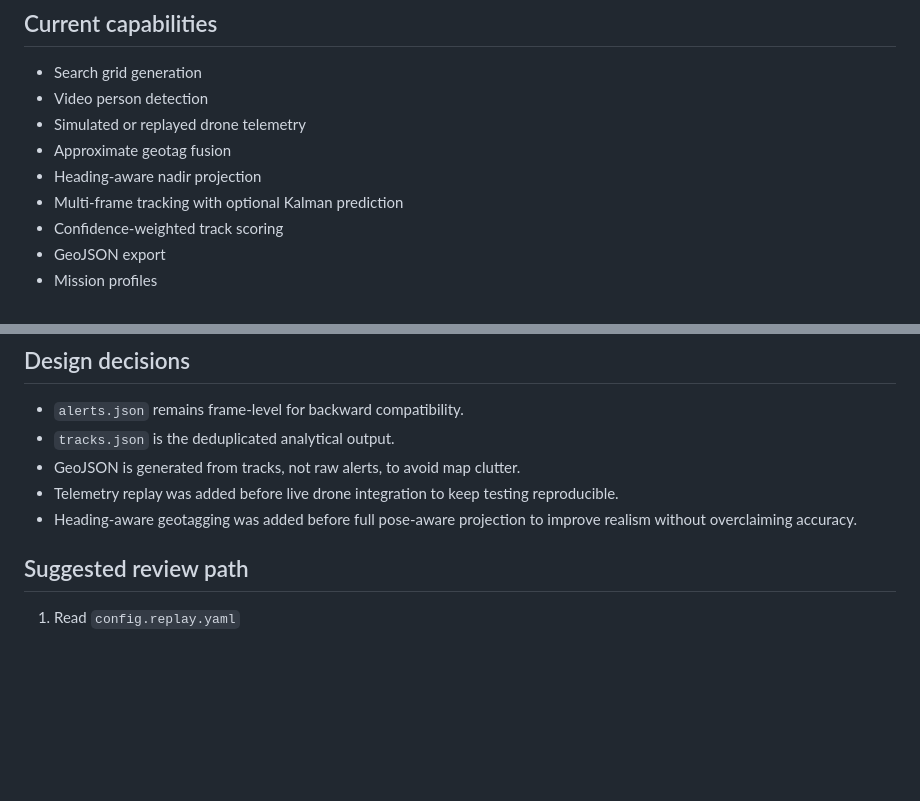
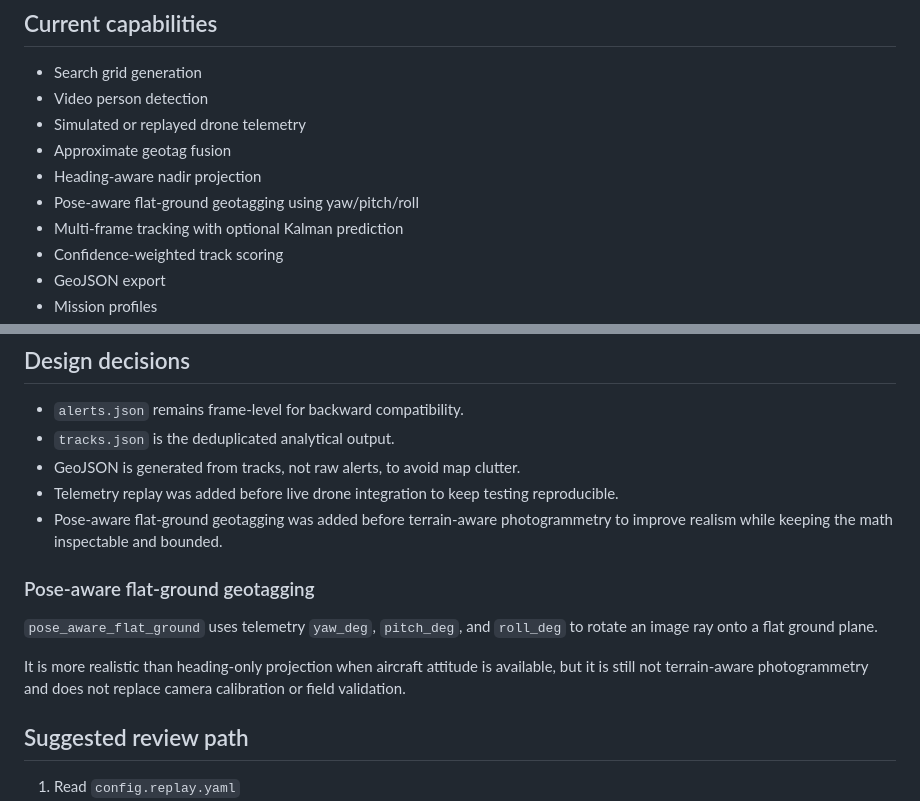
Before and after one commit to Qarait/sar-intel-toolkit, a Markdown page: README.md, 2 parts joined by grey strips. Drawn GitHub-style; blank space fills up the shorter version.

```diff
--- a/README.md
+++ b/README.md
@@ -41,6 +41,7 @@ It uses telemetry `yaw_deg`, `pitch_deg`, and `roll_deg` to rotate an image ray
 - Simulated or replayed drone telemetry
 - Approximate geotag fusion
 - Heading-aware nadir projection
+- Pose-aware flat-ground geotagging using yaw/pitch/roll
 - Multi-frame tracking with optional Kalman prediction
 - Confidence-weighted track scoring
 - GeoJSON export
@@ -66,7 +67,13 @@ See docs/MISSION_PROFILES.md.
 - `tracks.json` is the deduplicated analytical output.
 - GeoJSON is generated from tracks, not raw alerts, to avoid map clutter.
 - Telemetry replay was added before live drone integration to keep testing reproducible.
-- Heading-aware geotagging was added before full pose-aware projection to improve realism without overclaiming accuracy.
+- Pose-aware flat-ground geotagging was added before terrain-aware photogrammetry to improve realism while keeping the math inspectable and bounded.
+
+### Pose-aware flat-ground geotagging
+
+`pose_aware_flat_ground` uses telemetry `yaw_deg`, `pitch_deg`, and `roll_deg` to rotate an image ray onto a flat ground plane.
+
+It is more realistic than heading-only projection when aircraft attitude is available, but it is still not terrain-aware photogrammetry and does not replace camera calibration or field validation.
 
 ## Suggested review path
 
```
Also changed, not shown: CHANGELOG.md (+13 -0 lines), docs/CONFIGURATION.md (+27 -9 lines).
